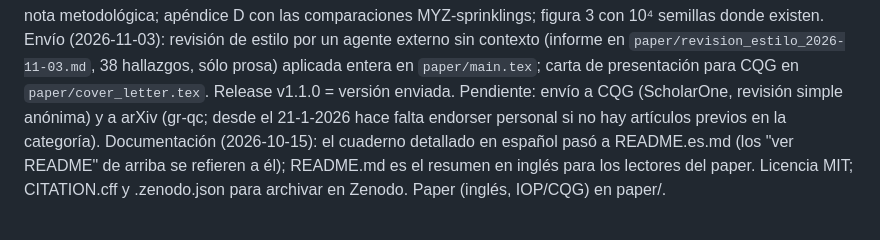
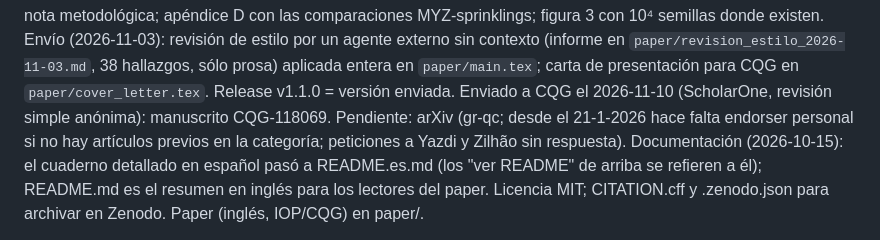
Before and after one commit to carlosecheverriaarrondo/Conjuntos_causales, a Markdown page: CLAUDE.md, the part around the change. Rendered like a GitHub page.

```diff
--- a/CLAUDE.md
+++ b/CLAUDE.md
@@ -250,9 +250,11 @@ con las comparaciones MYZ-sprinklings; figura 3 con 10⁴ semillas donde existen
 Envío (2026-11-03): revisión de estilo por un agente externo sin contexto
 (informe en `paper/revision_estilo_2026-11-03.md`, 38 hallazgos, sólo prosa)
 aplicada entera en `paper/main.tex`; carta de presentación para CQG en
-`paper/cover_letter.tex`. Release v1.1.0 = versión enviada. Pendiente: envío a
-CQG (ScholarOne, revisión simple anónima) y a arXiv (gr-qc; desde el 21-1-2026
-hace falta endorser personal si no hay artículos previos en la categoría).
+`paper/cover_letter.tex`. Release v1.1.0 = versión enviada. Enviado a CQG el
+2026-11-10 (ScholarOne, revisión simple anónima): manuscrito CQG-118069.
+Pendiente: arXiv (gr-qc; desde el 21-1-2026 hace falta endorser personal si no
+hay artículos previos en la categoría; peticiones a Yazdi y Zilhão sin
+respuesta).
 Documentación (2026-10-15): el cuaderno detallado en español pasó a
 README.es.md (los "ver README" de arriba se refieren a él); README.md es el
 resumen en inglés para los lectores del paper. Licencia MIT; CITATION.cff y
```
Also changed, not shown: README.md (+2 -1 lines).
